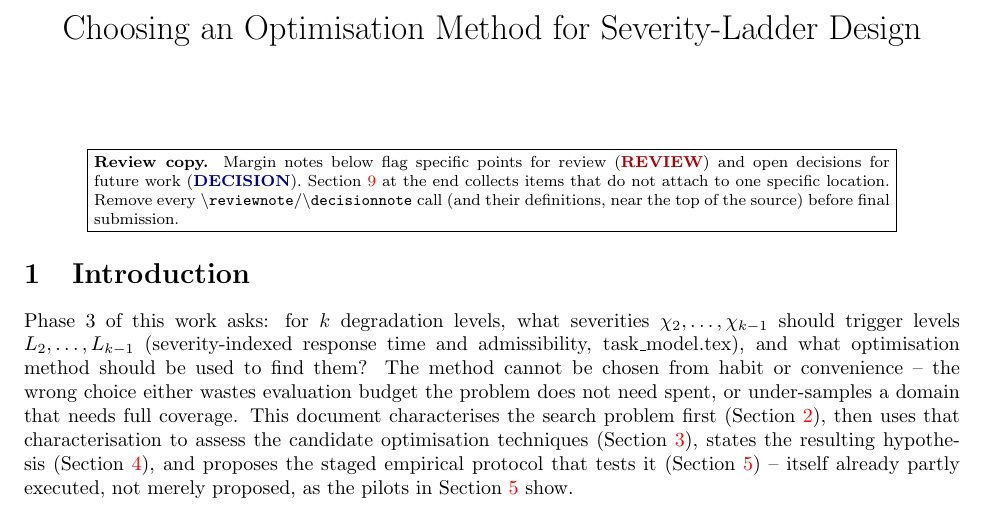
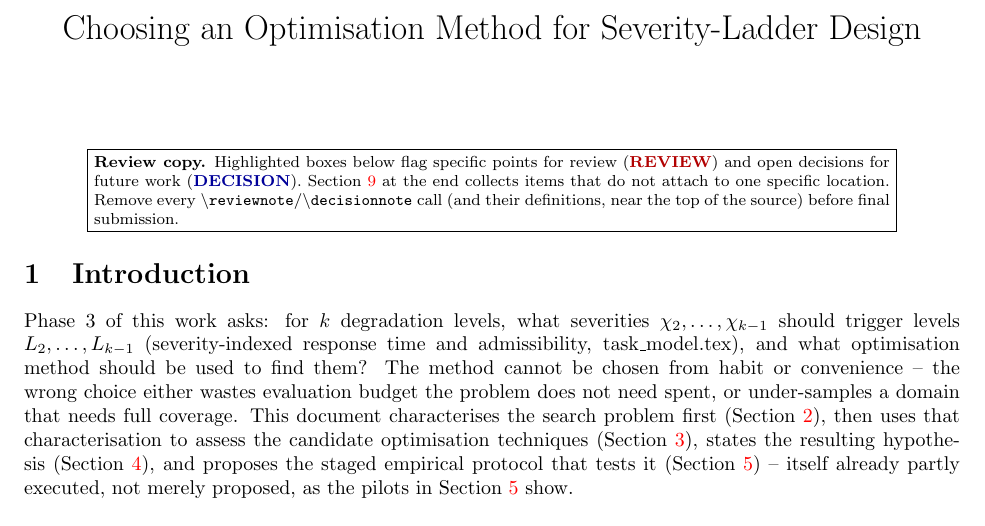
Before and after one commit to IainBate/Allocating-Criticality-Levels, a LaTeX document (research/mode_optimization.tex): part of page 1 of 17, cut so that both start at the same text. Compiled offline with pdfLaTeX.

Commit message:
chore: auto-commit before tool use at 2026-08-20 14:44:19

```diff
--- a/research/mode_optimization.tex
+++ b/research/mode_optimization.tex
@@ -31,8 +31,8 @@
 \maketitle
 
 \begin{center}
-\fbox{\parbox{0.85\textwidth}{\footnotesize \textbf{Review copy.} Margin
-notes below flag specific points for review (\textbf{\textcolor{red!70!black}{REVIEW}})
+\fbox{\parbox{0.85\textwidth}{\footnotesize \textbf{Review copy.} Highlighted
+boxes below flag specific points for review (\textbf{\textcolor{red!70!black}{REVIEW}})
 and open decisions for future work (\textbf{\textcolor{blue!60!black}{DECISION}}).
 \Cref{sec:review-notes} at the end collects items that do not attach to one
 specific location. Remove every \texttt{\textbackslash reviewnote}/\texttt{\textbackslash decisionnote}
```
